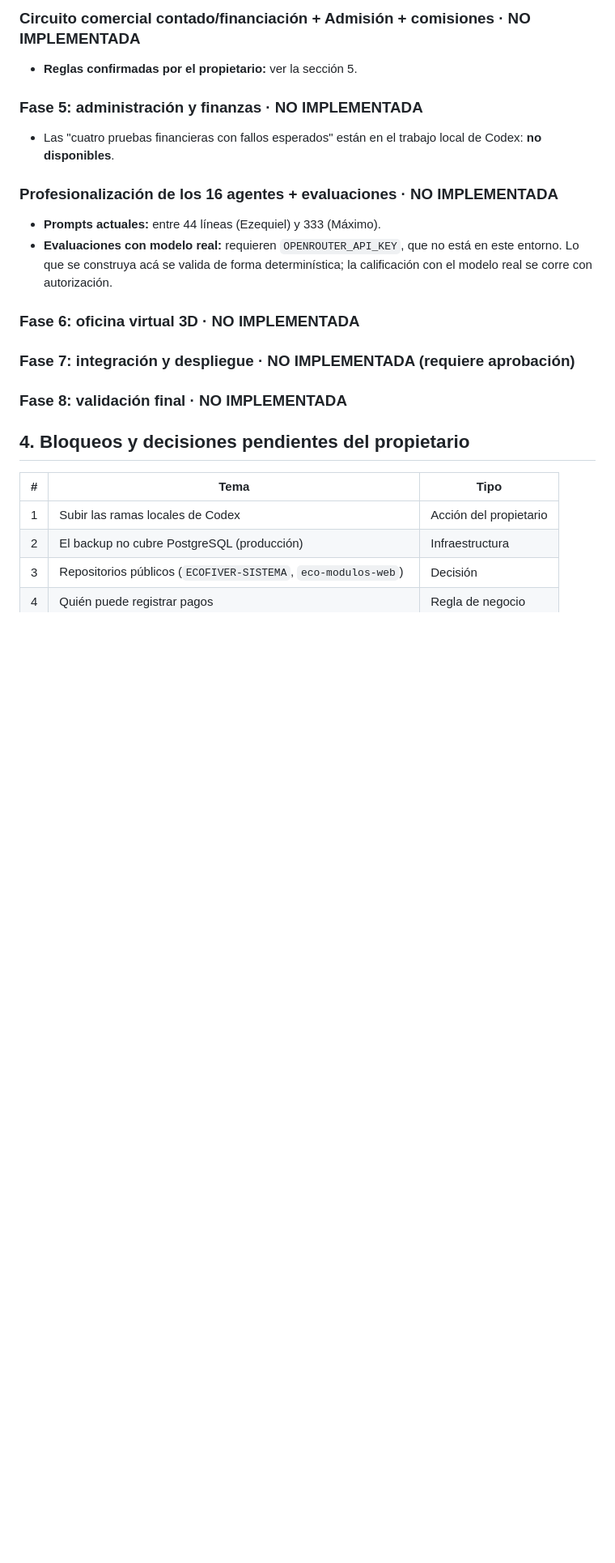
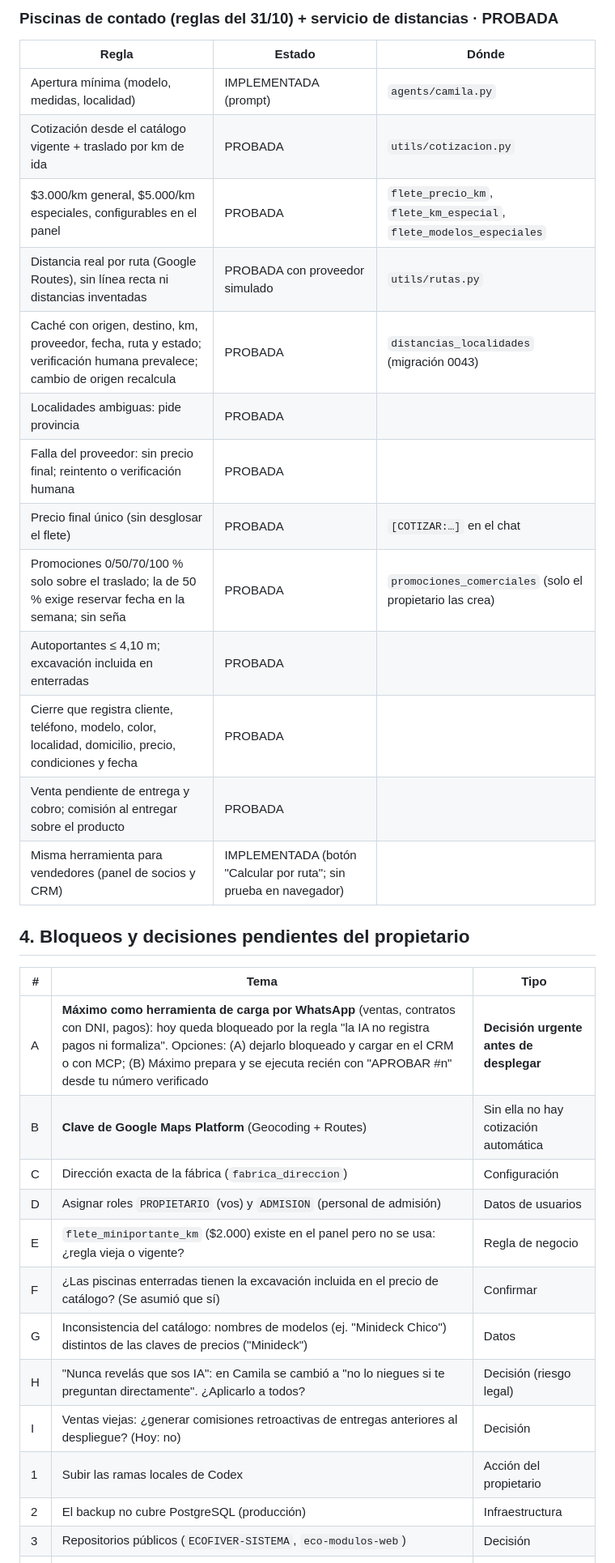
Before and after one commit to growersb-netizen/ECOFIVER-SISTEMA, a Markdown page: ECOFIVER_AI_COMPANY_MASTER_PLAN.md, the part around one of its changes. Shown at 81% size. GitHub-like rendering; blank space fills up the shorter version.

```diff
--- a/ECOFIVER_AI_COMPANY_MASTER_PLAN.md
+++ b/ECOFIVER_AI_COMPANY_MASTER_PLAN.md
@@ -86,21 +86,33 @@ Errores conocidos, confirmados en el código:
 
-### Circuito comercial contado/financiación + Admisión + comisiones · NO IMPLEMENTADA
-- **Reglas confirmadas por el propietario:** ver la sección 5.
-
-### Fase 5: administración y finanzas · NO IMPLEMENTADA
-- Las "cuatro pruebas financieras con fallos esperados" están en el trabajo local de Codex: **no disponibles**.
-
-### Profesionalización de los 16 agentes + evaluaciones · NO IMPLEMENTADA
-- **Prompts actuales:** entre 44 líneas (Ezequiel) y 333 (Máximo).
-- **Evaluaciones con modelo real:** requieren `OPENROUTER_API_KEY`, que no está en este entorno. Lo que se construya acá se valida de forma determinística; la calificación con el modelo real se corre con autorización.
-
-### Fase 6: oficina virtual 3D · NO IMPLEMENTADA
-### Fase 7: integración y despliegue · NO IMPLEMENTADA (requiere aprobación)
-### Fase 8: validación final · NO IMPLEMENTADA
+### Piscinas de contado (reglas del 31/10) + servicio de distancias · **PROBADA**
+| Regla | Estado | Dónde |
+|---|---|---|
+| Apertura mínima (modelo, medidas, localidad) | IMPLEMENTADA (prompt) | `agents/camila.py` |
+| Cotización desde el catálogo vigente + traslado por km de ida | PROBADA | `utils/cotizacion.py` |
+| $3.000/km general, $5.000/km especiales, configurables en el panel | PROBADA | `flete_precio_km`, `flete_km_especial`, `flete_modelos_especiales` |
+| Distancia real por ruta (Google Routes), sin línea recta ni distancias inventadas | PROBADA con proveedor simulado | `utils/rutas.py` |
+| Caché con origen, destino, km, proveedor, fecha, ruta y estado; verificación humana prevalece; cambio de origen recalcula | PROBADA | `distancias_localidades` (migración 0043) |
+| Localidades ambiguas: pide provincia | PROBADA | |
+| Falla del proveedor: sin precio final; reintento o verificación humana | PROBADA | |
+| Precio final único (sin desglosar el flete) | PROBADA | `[COTIZAR:…]` en el chat |
+| Promociones 0/50/70/100 % solo sobre el traslado; la de 50 % exige reservar fecha en la semana; sin seña | PROBADA | `promociones_comerciales` (solo el propietario las crea) |
+| Autoportantes ≤ 4,10 m; excavación incluida en enterradas | PROBADA | |
+| Cierre que registra cliente, teléfono, modelo, color, localidad, domicilio, precio, condiciones y fecha | PROBADA | |
+| Venta pendiente de entrega y cobro; comisión al entregar sobre el producto | PROBADA | |
+| Misma herramienta para vendedores (panel de socios y CRM) | IMPLEMENTADA (botón "Calcular por ruta"; sin prueba en navegador) | |
 
 ## 4. Bloqueos y decisiones pendientes del propietario
 | # | Tema | Tipo |
 |---|---|---|
+| A | **Máximo como herramienta de carga por WhatsApp** (ventas, contratos con DNI, pagos): hoy queda bloqueado por la regla "la IA no registra pagos ni formaliza". Opciones: (A) dejarlo bloqueado y cargar en el CRM o con MCP; (B) Máximo prepara y se ejecuta recién con "APROBAR #n" desde tu número verificado | **Decisión urgente antes de desplegar** |
+| B | **Clave de Google Maps Platform** (Geocoding + Routes) | Sin ella no hay cotización automática |
+| C | Dirección exacta de la fábrica (`fabrica_direccion`) | Configuración |
+| D | Asignar roles `PROPIETARIO` (vos) y `ADMISION` (personal de admisión) | Datos de usuarios |
+| E | `flete_miniportante_km` ($2.000) existe en el panel pero no se usa: ¿regla vieja o vigente? | Regla de negocio |
+| F | ¿Las piscinas enterradas tienen la excavación incluida en el precio de catálogo? (Se asumió que sí) | Confirmar |
+| G | Inconsistencia del catálogo: nombres de modelos (ej. "Minideck Chico") distintos de las claves de precios ("Minideck") | Datos |
+| H | "Nunca revelás que sos IA": en Camila se cambió a "no lo niegues si te preguntan directamente". ¿Aplicarlo a todos? | Decisión (riesgo legal) |
+| I | Ventas viejas: ¿generar comisiones retroactivas de entregas anteriores al despliegue? (Hoy: no) | Decisión |
 | 1 | Subir las ramas locales de Codex | Acción del propietario |
 | 2 | El backup no cubre PostgreSQL (producción) | Infraestructura |
 | 3 | Repositorios públicos (`ECOFIVER-SISTEMA`, `eco-modulos-web`) | Decisión |
```
Also changed, not shown: other parts of ECOFIVER_AI_COMPANY_MASTER_PLAN.md (+31 -28 lines).
